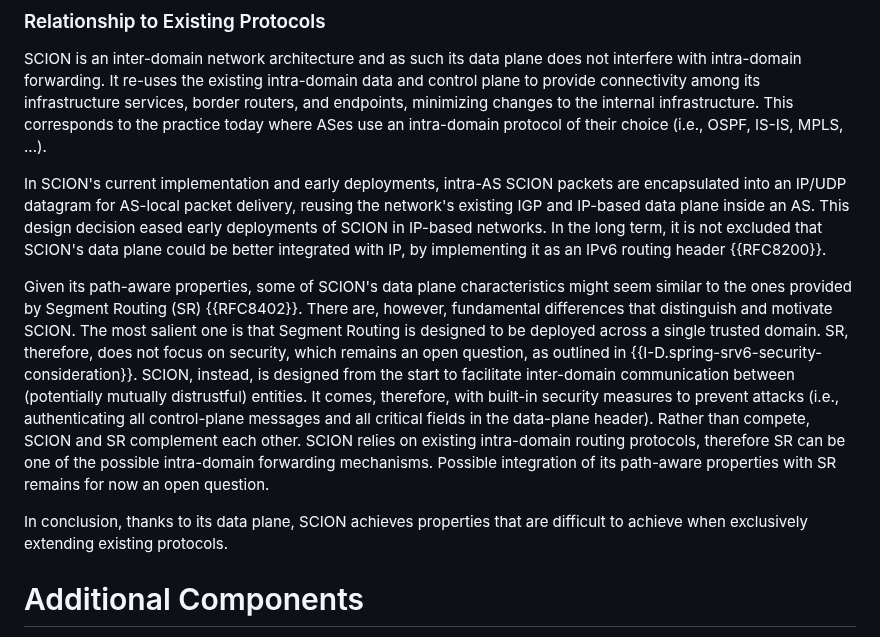
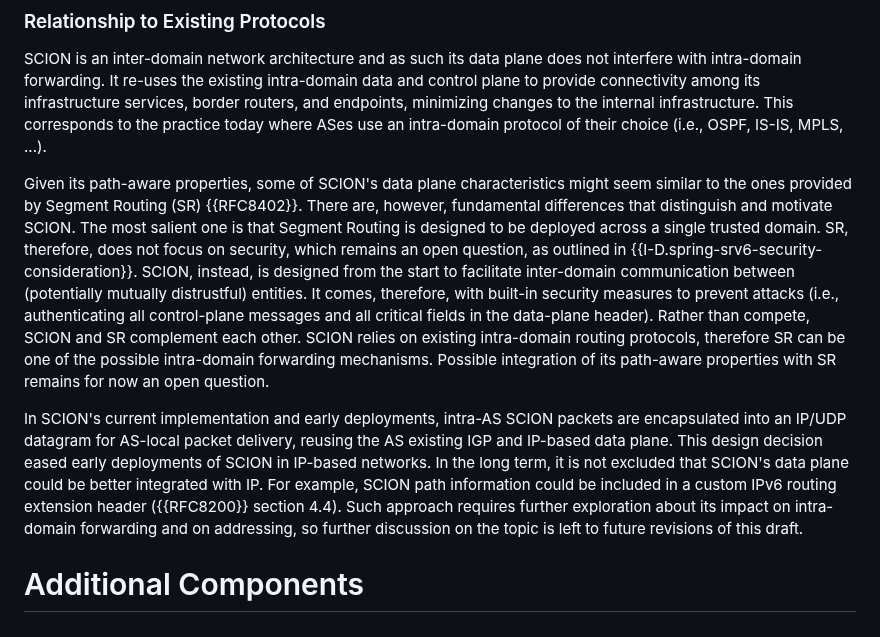
Before and after one commit to scionassociation/scion-components_I-D, a Markdown page: draft-rustignoli-panrg-scion-components.md, the part around the change. Drawn GitHub-style.

Commit message:
Update discussion on IPv6 extension headers

```diff
--- a/draft-rustignoli-panrg-scion-components.md
+++ b/draft-rustignoli-panrg-scion-components.md
@@ -599,11 +599,6 @@ SCION is an inter-domain network architecture and as such its data plane does no
 It re-uses the existing intra-domain data and control plane to provide connectivity among its infrastructure services, border routers, and endpoints, minimizing changes to the internal infrastructure.
 This corresponds to the practice today where ASes use an intra-domain protocol of their choice (i.e., OSPF, IS-IS, MPLS, ...).
 
-In SCION's current implementation and early deployments, intra-AS SCION packets are encapsulated into an IP/UDP datagram for AS-local packet delivery, reusing the network's existing IGP and IP-based data plane inside an AS.
-This design decision eased early deployments of SCION in IP-based networks.
-In the long term, it is not excluded that SCION's data plane could be better integrated with IP, by implementing it as an IPv6 routing header {{RFC8200}}.
-
-
 Given its path-aware properties, some of SCION's data plane characteristics might seem similar to the ones provided by Segment Routing (SR) {{RFC8402}}.
 There are, however, fundamental differences that distinguish and motivate SCION.
 The most salient one is that Segment Routing is designed to be deployed across a single trusted domain. SR, therefore, does not focus on security, which remains an open question, as outlined in {{I-D.spring-srv6-security-consideration}}.
@@ -612,8 +607,11 @@ Rather than compete, SCION and SR complement each other.
 SCION relies on existing intra-domain routing protocols, therefore SR can be one of the possible intra-domain forwarding mechanisms.
 Possible integration of its path-aware properties with SR remains for now an open question.
 
+In SCION's current implementation and early deployments, intra-AS SCION packets are encapsulated into an IP/UDP datagram for AS-local packet delivery, reusing the AS existing IGP and IP-based data plane.
+This design decision eased early deployments of SCION in IP-based networks.
+In the long term, it is not excluded that SCION's data plane could be better integrated with IP. For example, SCION path information could be included in a custom IPv6 routing extension header ({{RFC8200}} section 4.4).
+Such approach requires further exploration about its impact on intra-domain forwarding and on addressing, so further discussion on the topic is left to future revisions of this draft.
 
-In conclusion, thanks to its data plane, SCION achieves properties that are difficult to achieve when exclusively extending existing protocols.
 
 # Additional Components
 This document mainly focuses on describing the fundamental components needed to run a minimal SCION network.
```
